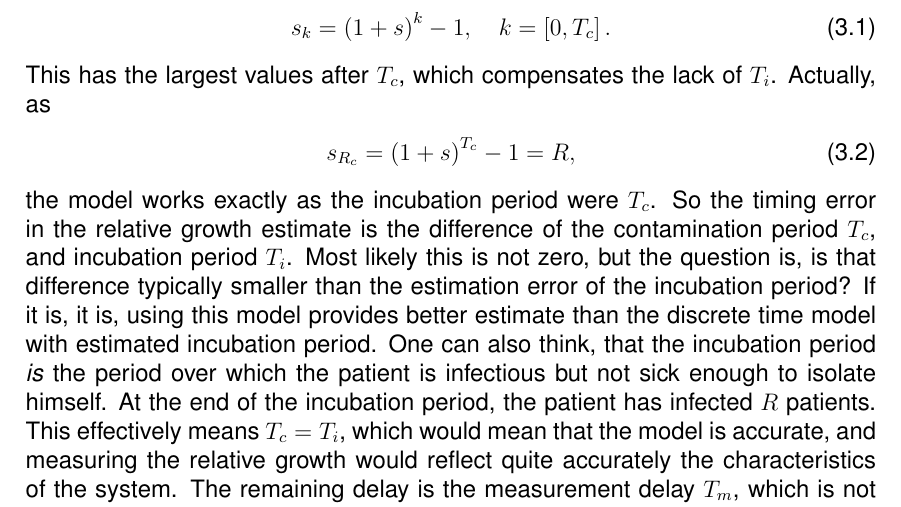
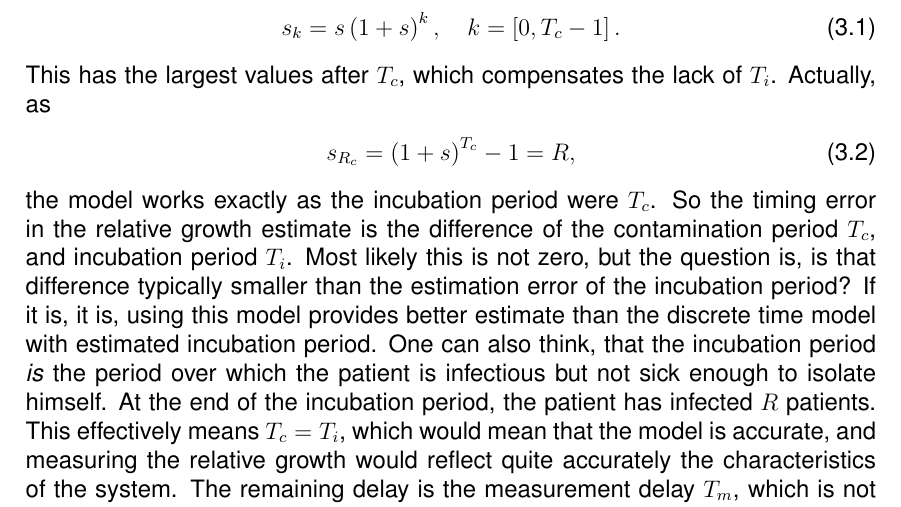
Before and after one commit to mkosunen/Covid19-Study, a LaTeX document (Covid19-Study.tex, which reads derivation.tex): part of page 9 of 24, cut so that both start at the same text. Compiled offline with pdfLaTeX.

Commit message:
Correction of equation

```diff
--- a/derivation.tex
+++ b/derivation.tex
@@ -206,7 +206,7 @@ way I originally thought the exponential growth process is, that \emph{a
 contamination person is increased by reproduction number $R$}. This is technically incorrect.
 However, it can be modeled as $s_k$  values in Fig. \ref{fig:infection_feeedback_system}
 \begin{align}
-    s_k&=\left(1+s\right)^k-1, \quad k=\left[0,T_c\right].
+    s_k&=s\left(1+s\right)^k, \quad k=\left[0,T_c-1\right].
 \end{align}
 This has the largest values after $T_c$, which compensates the lack of $T_i$.
 Actually, as
```
